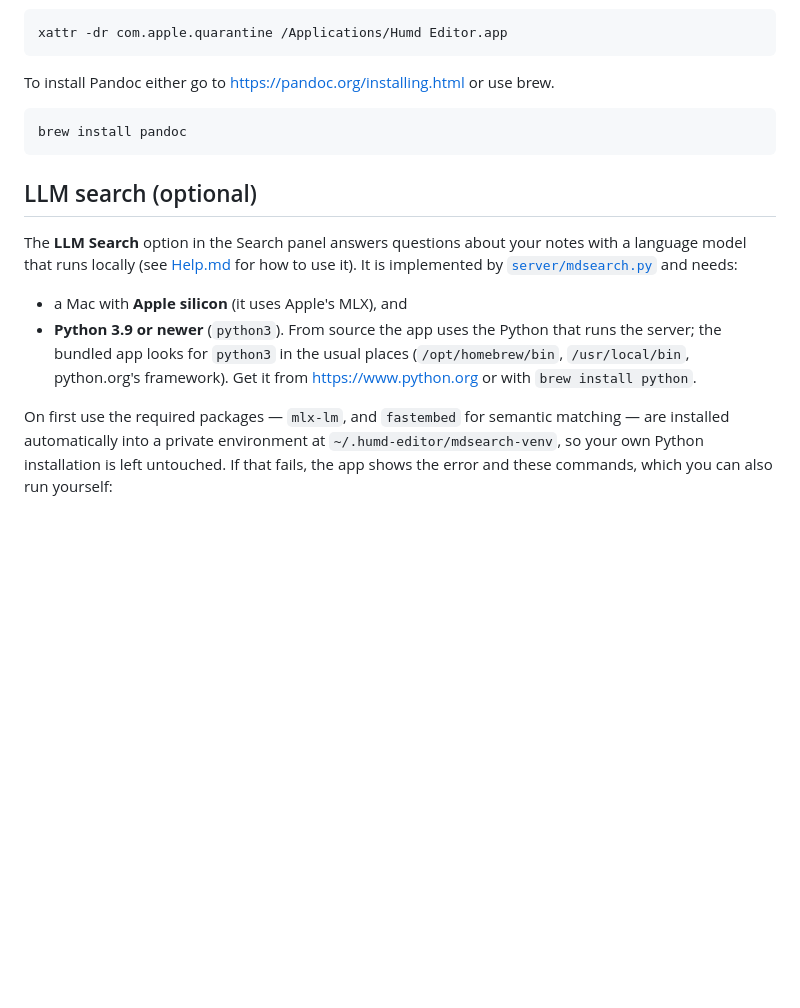
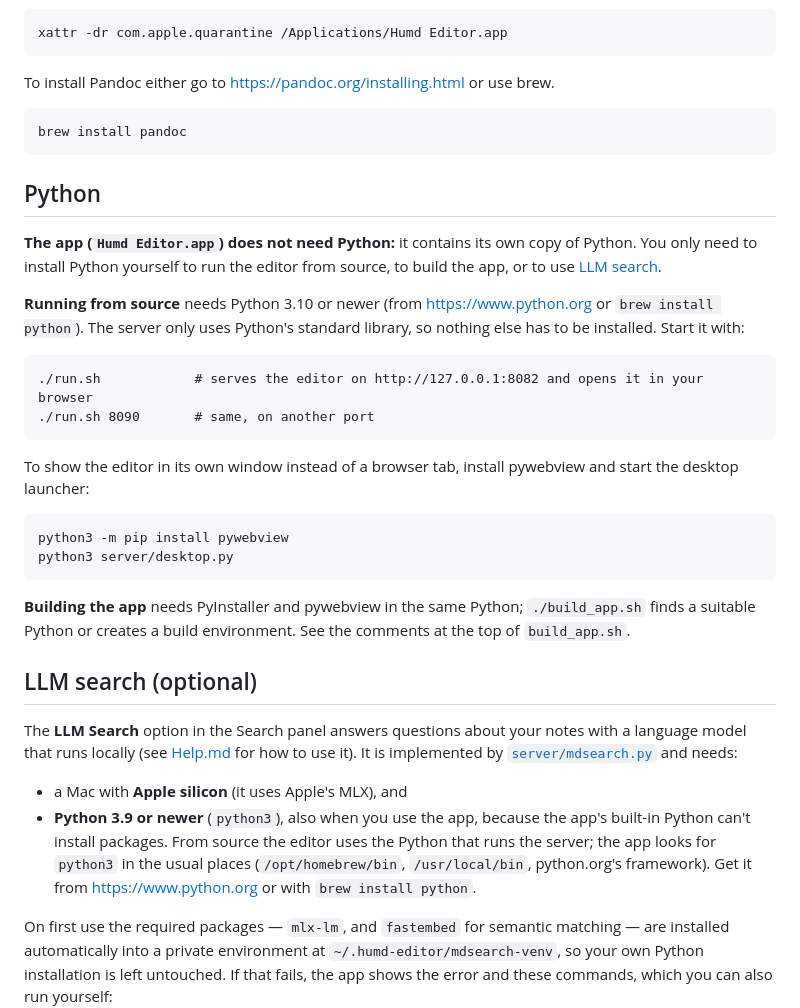
Before and after one commit to lvansnippenburg/humd-editor, a Markdown page: README.md, the part around the change. Rendered like a GitHub page; blank space fills up the shorter version.

Commit message:
updated on python requirement

````diff
--- a/README.md
+++ b/README.md
@@ -17,12 +17,29 @@ To install Pandoc either go to https://pandoc.org/installing.html or use brew.
 brew install pandoc
 ```
 
+## Python
+
+**The app (`Humd Editor.app`) does not need Python:** it contains its own copy of Python. You only need to install Python yourself to run the editor from source, to build the app, or to use [LLM search](#llm-search-optional).
+
+**Running from source** needs Python 3.10 or newer (from https://www.python.org or `brew install python`). The server only uses Python's standard library, so nothing else has to be installed. Start it with:
+```
+./run.sh            # serves the editor on http://127.0.0.1:8082 and opens it in your browser
+./run.sh 8090       # same, on another port
+```
+To show the editor in its own window instead of a browser tab, install pywebview and start the desktop launcher:
+```
+python3 -m pip install pywebview
+python3 server/desktop.py
+```
+
+**Building the app** needs PyInstaller and pywebview in the same Python; `./build_app.sh` finds a suitable Python or creates a build environment. See the comments at the top of `build_app.sh`.
+
 ## LLM search (optional)
 
 The **LLM Search** option in the Search panel answers questions about your notes with a language model that runs locally (see [Help.md](src/help.md#llm-search) for how to use it). It is implemented by [`server/mdsearch.py`](server/mdsearch.py) and needs:
 
 - a Mac with **Apple silicon** (it uses Apple's MLX), and
-- **Python 3.9 or newer** (`python3`). From source the app uses the Python that runs the server; the bundled app looks for `python3` in the usual places (`/opt/homebrew/bin`, `/usr/local/bin`, python.org's framework). Get it from https://www.python.org or with `brew install python`.
+- **Python 3.9 or newer** (`python3`), also when you use the app, because the app's built-in Python can't install packages. From source the editor uses the Python that runs the server; the app looks for `python3` in the usual places (`/opt/homebrew/bin`, `/usr/local/bin`, python.org's framework). Get it from https://www.python.org or with `brew install python`.
 
 On first use the required packages — `mlx-lm`, and `fastembed` for semantic matching — are installed automatically into a private environment at `~/.humd-editor/mdsearch-venv`, so your own Python installation is left untouched. If that fails, the app shows the error and these commands, which you can also run yourself:
 ```
````
